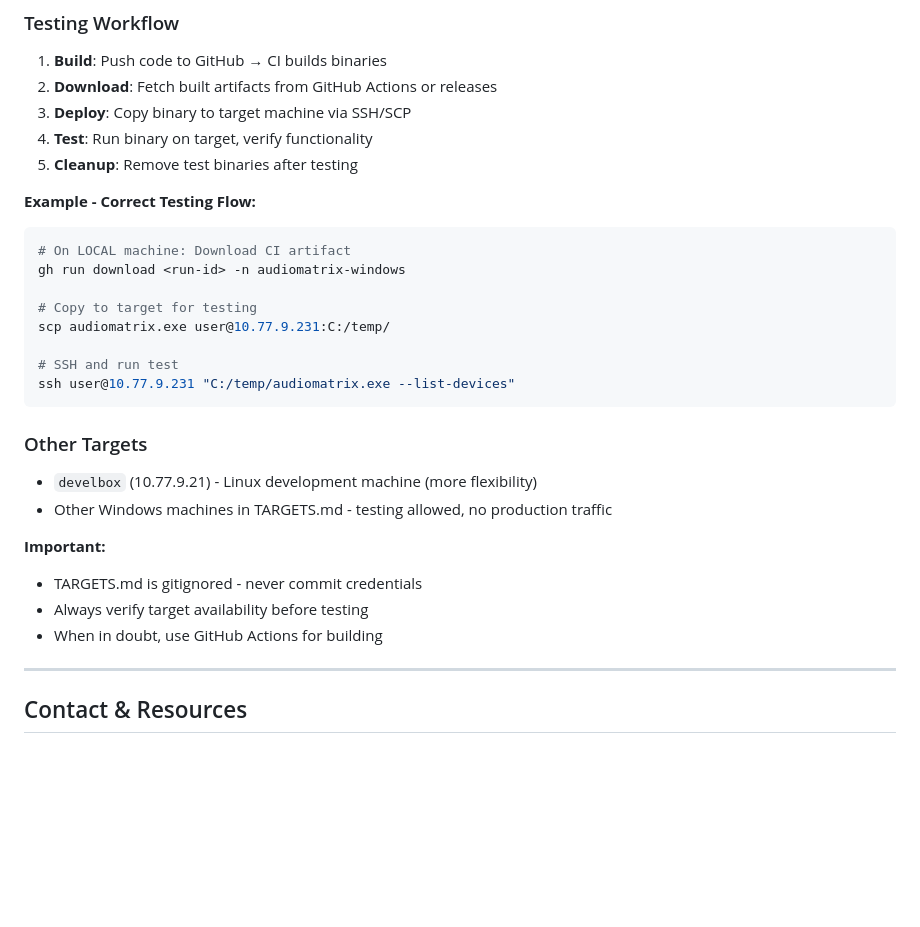
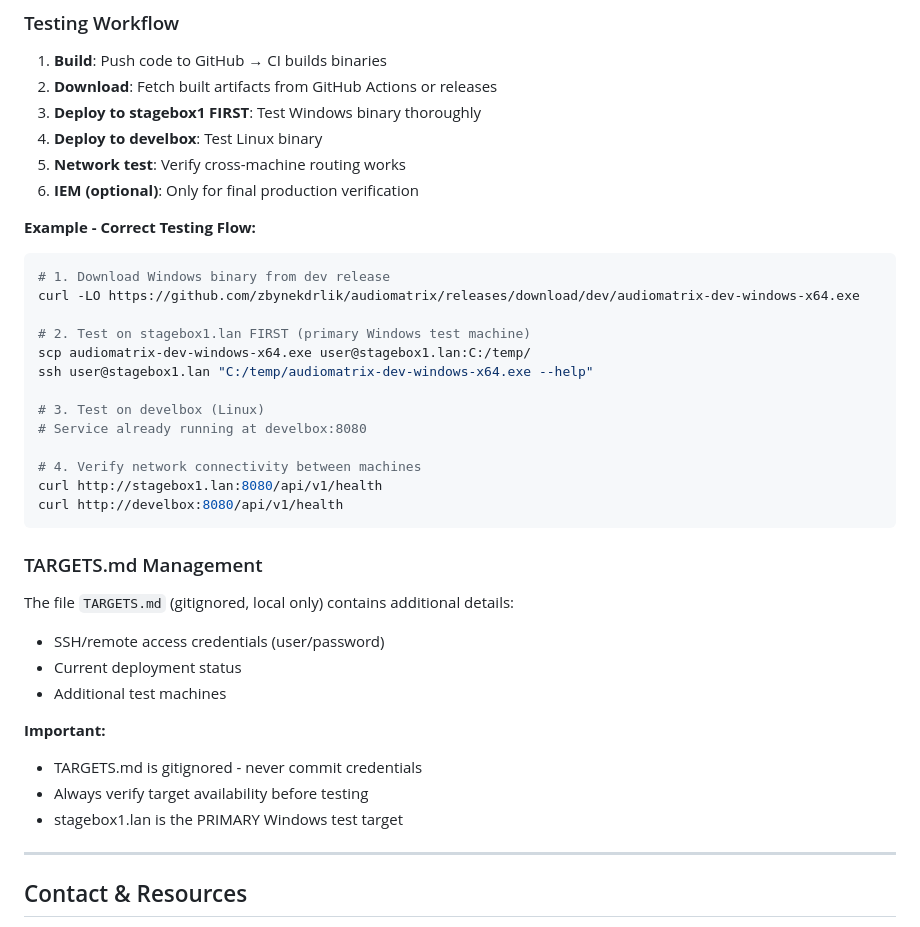
Before and after one commit to zbynekdrlik/audiomatrix, a Markdown page: CLAUDE.md, the part around one of its changes. GitHub-like rendering; blank space fills up the shorter version.

````diff
--- a/CLAUDE.md
+++ b/CLAUDE.md
@@ -1048,31 +1089,39 @@ The `iem` PC (10.77.9.231) is a **PRODUCTION** machine running live audio infras
 
 1. **Build**: Push code to GitHub → CI builds binaries
 2. **Download**: Fetch built artifacts from GitHub Actions or releases
-3. **Deploy**: Copy binary to target machine via SSH/SCP
-4. **Test**: Run binary on target, verify functionality
-5. **Cleanup**: Remove test binaries after testing
+3. **Deploy to stagebox1 FIRST**: Test Windows binary thoroughly
+4. **Deploy to develbox**: Test Linux binary
+5. **Network test**: Verify cross-machine routing works
+6. **IEM (optional)**: Only for final production verification
 
 **Example - Correct Testing Flow:**
 ```bash
-# On LOCAL machine: Download CI artifact
-gh run download <run-id> -n audiomatrix-windows
+# 1. Download Windows binary from dev release
+curl -LO https://github.com/zbynekdrlik/audiomatrix/releases/download/dev/audiomatrix-dev-windows-x64.exe
 
-# Copy to target for testing
-scp audiomatrix.exe user@10.77.9.231:C:/temp/
+# 2. Test on stagebox1.lan FIRST (primary Windows test machine)
+scp audiomatrix-dev-windows-x64.exe user@stagebox1.lan:C:/temp/
+ssh user@stagebox1.lan "C:/temp/audiomatrix-dev-windows-x64.exe --help"
 
-# SSH and run test
-ssh user@10.77.9.231 "C:/temp/audiomatrix.exe --list-devices"
+# 3. Test on develbox (Linux)
+# Service already running at develbox:8080
+
+# 4. Verify network connectivity between machines
+curl http://stagebox1.lan:8080/api/v1/health
+curl http://develbox:8080/api/v1/health
 ```
 
-### Other Targets
+### TARGETS.md Management
 
-- `develbox` (10.77.9.21) - Linux development machine (more flexibility)
-- Other Windows machines in TARGETS.md - testing allowed, no production traffic
+The file `TARGETS.md` (gitignored, local only) contains additional details:
+- SSH/remote access credentials (user/password)
+- Current deployment status
+- Additional test machines
 
 **Important:**
 - TARGETS.md is gitignored - never commit credentials
 - Always verify target availability before testing
-- When in doubt, use GitHub Actions for building
+- stagebox1.lan is the PRIMARY Windows test target
 
 ---
 
````
Also changed, not shown: other parts of CLAUDE.md (+46 -5 lines).
